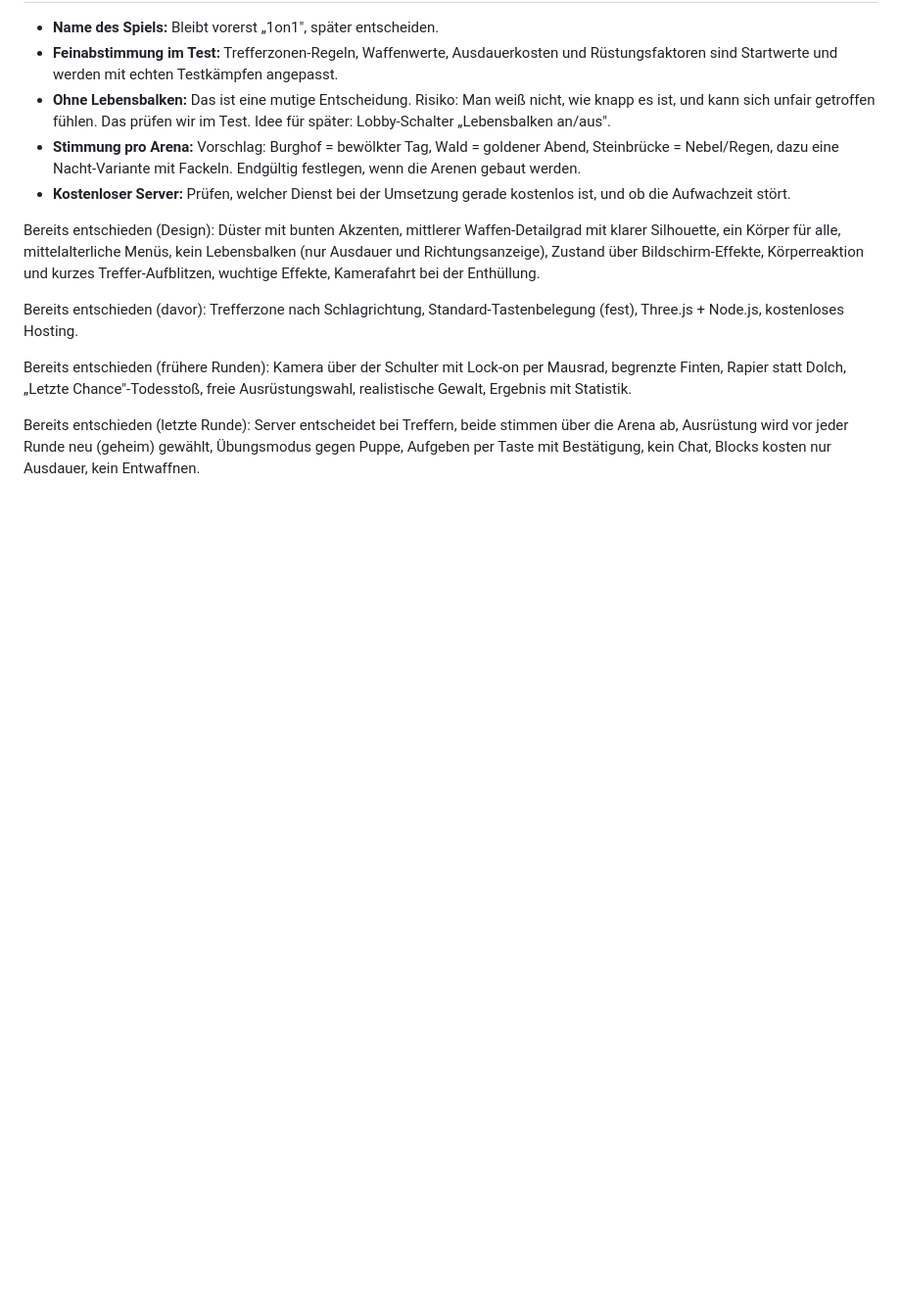
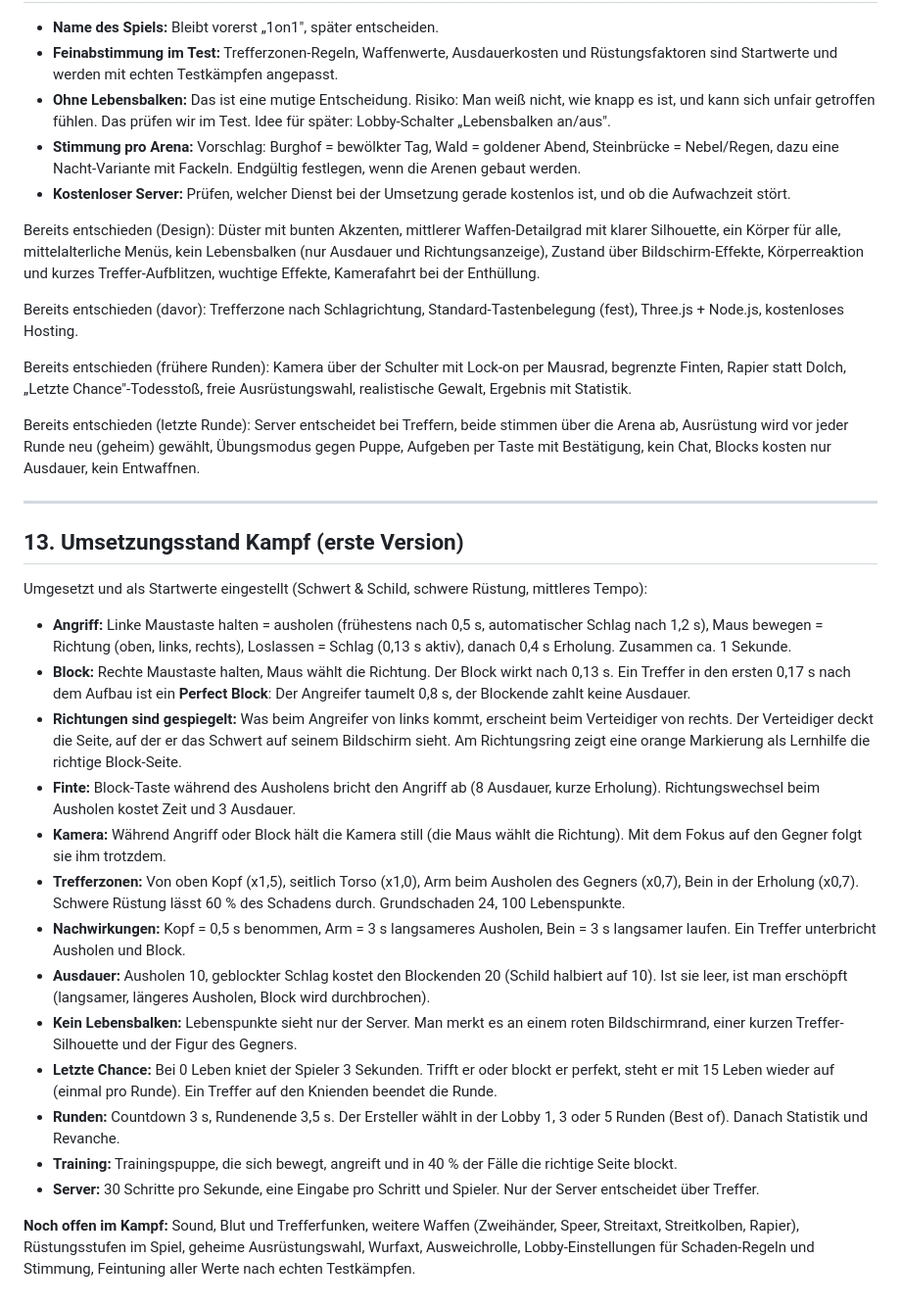
Before and after one commit to ImbA07/1on1, a Markdown page: KONZEPT.md, the part around the change. Shown at 98% size. Rendered like a GitHub page; blank space fills up the shorter version.

Commit message:
Concept: document first combat implementation
Co-Authored-By: Claude Sonnet 5.5 <noreply@anthropic.com>
Claude-Session: https://claude.ai/code/session_014UWF37CgGmotQE3XwfzMxd

```diff
--- a/KONZEPT.md
+++ b/KONZEPT.md
@@ -324,3 +324,25 @@ Bereits entschieden (davor): Trefferzone nach Schlagrichtung, Standard-Tastenbel
 Bereits entschieden (frühere Runden): Kamera über der Schulter mit Lock-on per Mausrad, begrenzte Finten, Rapier statt Dolch, „Letzte Chance"-Todesstoß, freie Ausrüstungswahl, realistische Gewalt, Ergebnis mit Statistik.
 
 Bereits entschieden (letzte Runde): Server entscheidet bei Treffern, beide stimmen über die Arena ab, Ausrüstung wird vor jeder Runde neu (geheim) gewählt, Übungsmodus gegen Puppe, Aufgeben per Taste mit Bestätigung, kein Chat, Blocks kosten nur Ausdauer, kein Entwaffnen.
+
+---
+
+## 13. Umsetzungsstand Kampf (erste Version)
+
+Umgesetzt und als Startwerte eingestellt (Schwert & Schild, schwere Rüstung, mittleres Tempo):
+
+- **Angriff:** Linke Maustaste halten = ausholen (frühestens nach 0,5 s, automatischer Schlag nach 1,2 s), Maus bewegen = Richtung (oben, links, rechts), Loslassen = Schlag (0,13 s aktiv), danach 0,4 s Erholung. Zusammen ca. 1 Sekunde.
+- **Block:** Rechte Maustaste halten, Maus wählt die Richtung. Der Block wirkt nach 0,13 s. Ein Treffer in den ersten 0,17 s nach dem Aufbau ist ein **Perfect Block**: Der Angreifer taumelt 0,8 s, der Blockende zahlt keine Ausdauer.
+- **Richtungen sind gespiegelt:** Was beim Angreifer von links kommt, erscheint beim Verteidiger von rechts. Der Verteidiger deckt die Seite, auf der er das Schwert auf seinem Bildschirm sieht. Am Richtungsring zeigt eine orange Markierung als Lernhilfe die richtige Block-Seite.
+- **Finte:** Block-Taste während des Ausholens bricht den Angriff ab (8 Ausdauer, kurze Erholung). Richtungswechsel beim Ausholen kostet Zeit und 3 Ausdauer.
+- **Kamera:** Während Angriff oder Block hält die Kamera still (die Maus wählt die Richtung). Mit dem Fokus auf den Gegner folgt sie ihm trotzdem.
+- **Trefferzonen:** Von oben Kopf (x1,5), seitlich Torso (x1,0), Arm beim Ausholen des Gegners (x0,7), Bein in der Erholung (x0,7). Schwere Rüstung lässt 60 % des Schadens durch. Grundschaden 24, 100 Lebenspunkte.
+- **Nachwirkungen:** Kopf = 0,5 s benommen, Arm = 3 s langsameres Ausholen, Bein = 3 s langsamer laufen. Ein Treffer unterbricht Ausholen und Block.
+- **Ausdauer:** Ausholen 10, geblockter Schlag kostet den Blockenden 20 (Schild halbiert auf 10). Ist sie leer, ist man erschöpft (langsamer, längeres Ausholen, Block wird durchbrochen).
+- **Kein Lebensbalken:** Lebenspunkte sieht nur der Server. Man merkt es an einem roten Bildschirmrand, einer kurzen Treffer-Silhouette und der Figur des Gegners.
+- **Letzte Chance:** Bei 0 Leben kniet der Spieler 3 Sekunden. Trifft er oder blockt er perfekt, steht er mit 15 Leben wieder auf (einmal pro Runde). Ein Treffer auf den Knienden beendet die Runde.
+- **Runden:** Countdown 3 s, Rundenende 3,5 s. Der Ersteller wählt in der Lobby 1, 3 oder 5 Runden (Best of). Danach Statistik und Revanche.
+- **Training:** Trainingspuppe, die sich bewegt, angreift und in 40 % der Fälle die richtige Seite blockt.
+- **Server:** 30 Schritte pro Sekunde, eine Eingabe pro Schritt und Spieler. Nur der Server entscheidet über Treffer.
+
+**Noch offen im Kampf:** Sound, Blut und Trefferfunken, weitere Waffen (Zweihänder, Speer, Streitaxt, Streitkolben, Rapier), Rüstungsstufen im Spiel, geheime Ausrüstungswahl, Wurfaxt, Ausweichrolle, Lobby-Einstellungen für Schaden-Regeln und Stimmung, Feintuning aller Werte nach echten Testkämpfen.
```
